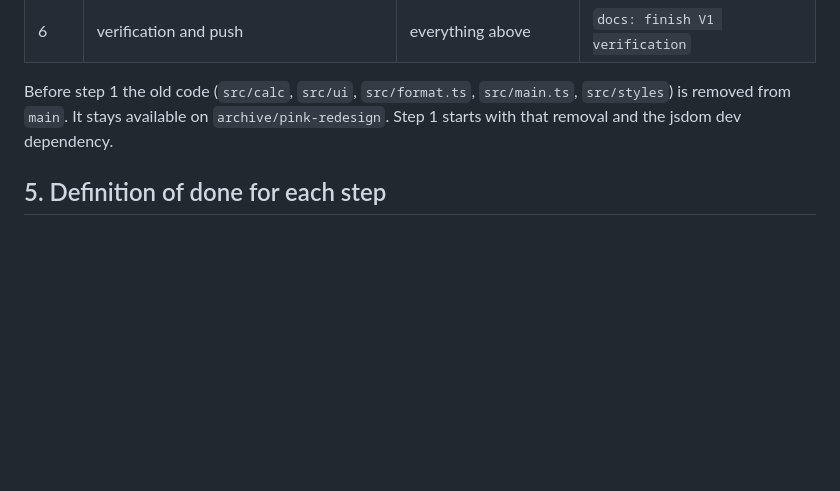
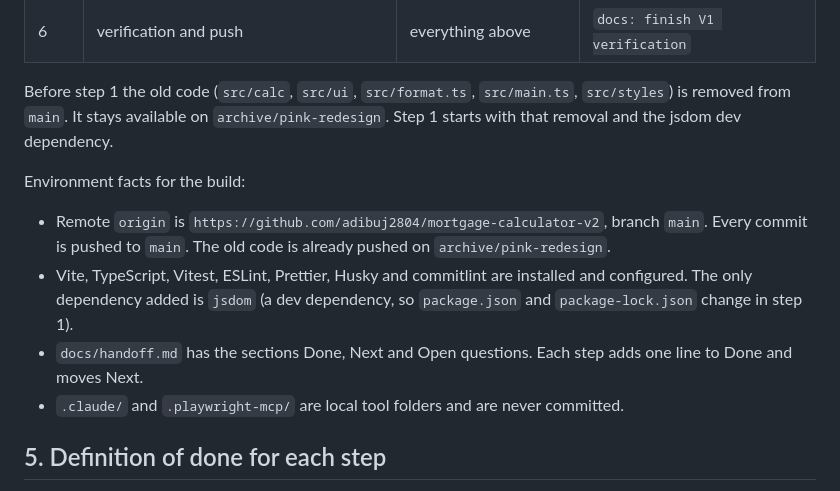
Before and after one commit to adibuj2804/mortgage-calculator-v2, a Markdown page: docs/v1/05-plan.md, the part around the change. GitHub-like rendering; blank space fills up the shorter version.

Commit message:
docs: clarify remote, tooling and handoff format in the plan
Co-Authored-By: Claude Sonnet 5.5 <noreply@anthropic.com>

```diff
--- a/docs/v1/05-plan.md
+++ b/docs/v1/05-plan.md
@@ -56,6 +56,13 @@ Order follows the dependencies in `02-architecture.md`: first the modules nothin
 
 Before step 1 the old code (`src/calc`, `src/ui`, `src/format.ts`, `src/main.ts`, `src/styles`) is removed from `main`. It stays available on `archive/pink-redesign`. Step 1 starts with that removal and the jsdom dev dependency.
 
+Environment facts for the build:
+
+- Remote `origin` is `https://github.com/adibuj2804/mortgage-calculator-v2`, branch `main`. Every commit is pushed to `main`. The old code is already pushed on `archive/pink-redesign`.
+- Vite, TypeScript, Vitest, ESLint, Prettier, Husky and commitlint are installed and configured. The only dependency added is `jsdom` (a dev dependency, so `package.json` and `package-lock.json` change in step 1).
+- `docs/handoff.md` has the sections Done, Next and Open questions. Each step adds one line to Done and moves Next.
+- `.claude/` and `.playwright-mcp/` are local tool folders and are never committed.
+
 ## 5. Definition of done for each step
 
 - The tests of this module are green.
```
